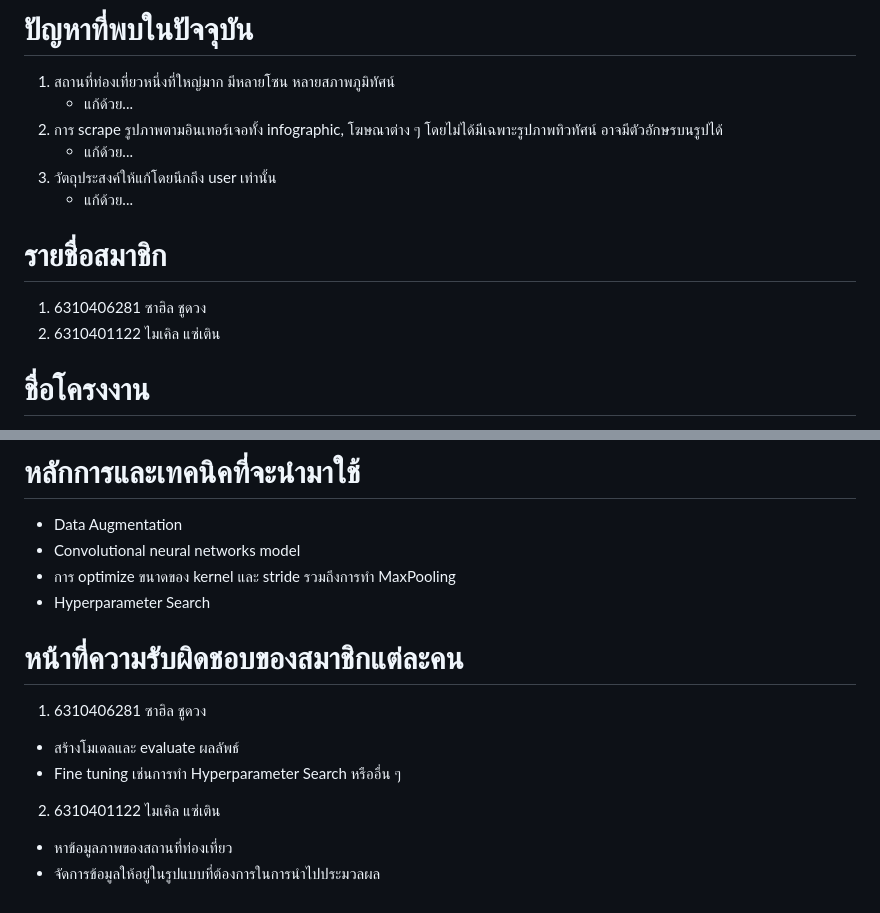
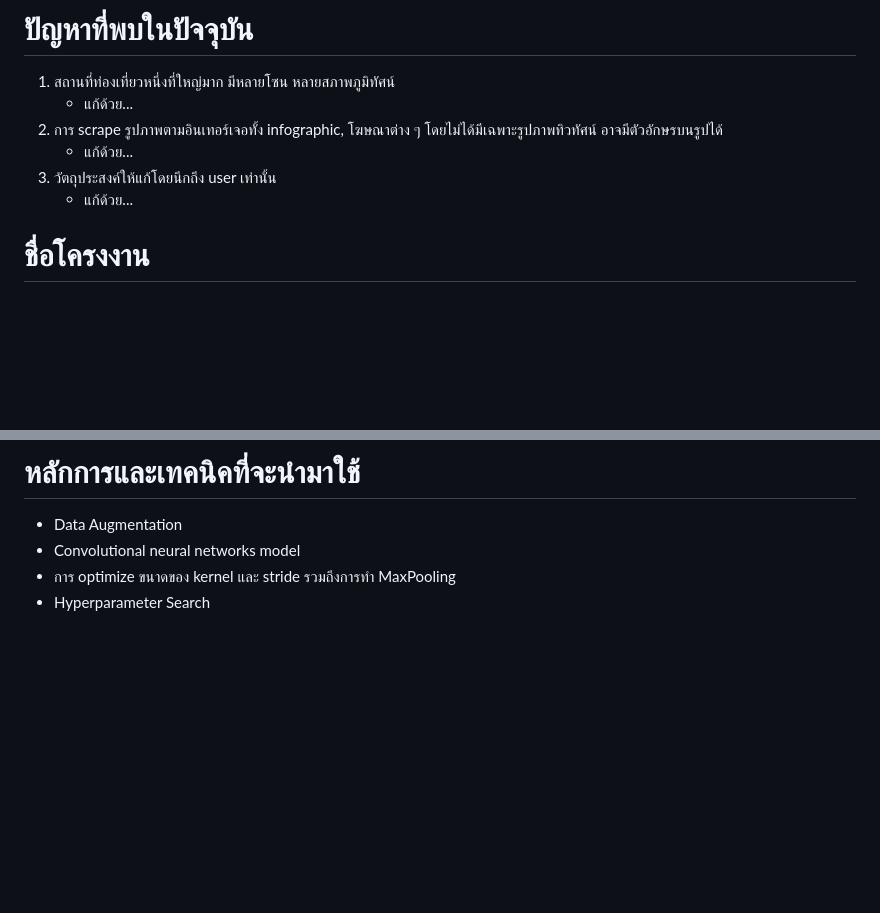
Before and after one commit to NotHolmes/predict-tourist-attraction, a Markdown page: README.md, 2 parts joined by grey strips. GitHub-like rendering; blank space fills up the shorter version.

```diff
--- a/README.md
+++ b/README.md
@@ -6,11 +6,6 @@
    - แก้ด้วย...
 3. วัตถุประสงค์ให้แก้โดยนึกถึง user เท่านั้น
    - แก้ด้วย...
-
-
-# รายชื่อสมาชิก
-1. 6310406281 ซาฮิล ชูดวง
-2. 6310401122 ไมเคิล แซ่เติน
 
 
 # ชื่อโครงงาน
@@ -39,13 +34,3 @@
 - Convolutional neural networks model
 - การ optimize ขนาดของ kernel และ stride รวมถึงการทำ MaxPooling
 - Hyperparameter Search
-
-
-# หน้าที่ความรับผิดชอบของสมาชิกแต่ละคน
-
-1. 6310406281 ซาฮิล ชูดวง
-- สร้างโมเดลและ evaluate ผลลัพธ์
-- Fine tuning เช่นการทำ Hyperparameter Search หรืออื่น ๆ
-2. 6310401122 ไมเคิล แซ่เติน
-- หาข้อมูลภาพของสถานที่ท่องเที่ยว
-- จัดการข้อมูลให้อยู่ในรูปแบบที่ต้องการในการนำไปประมวลผล
```
